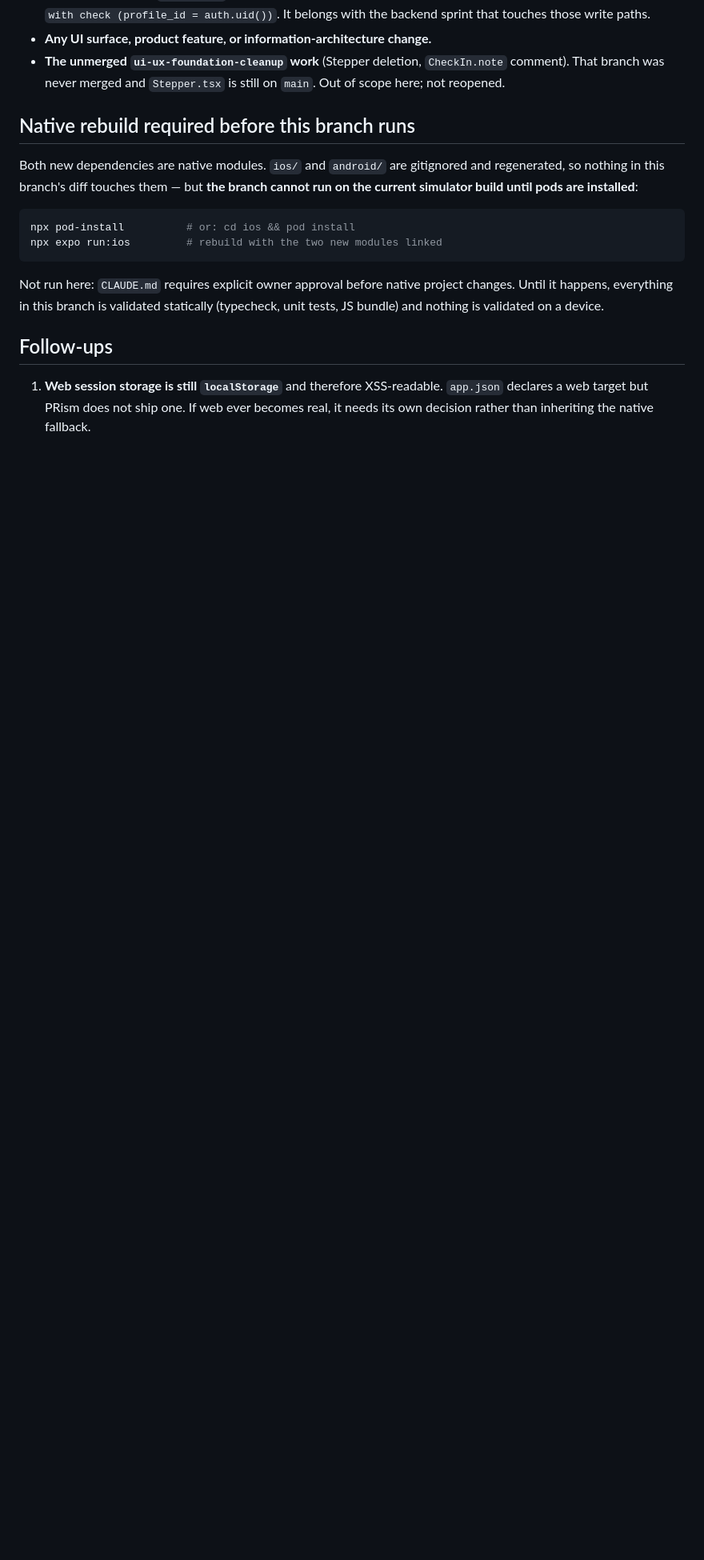
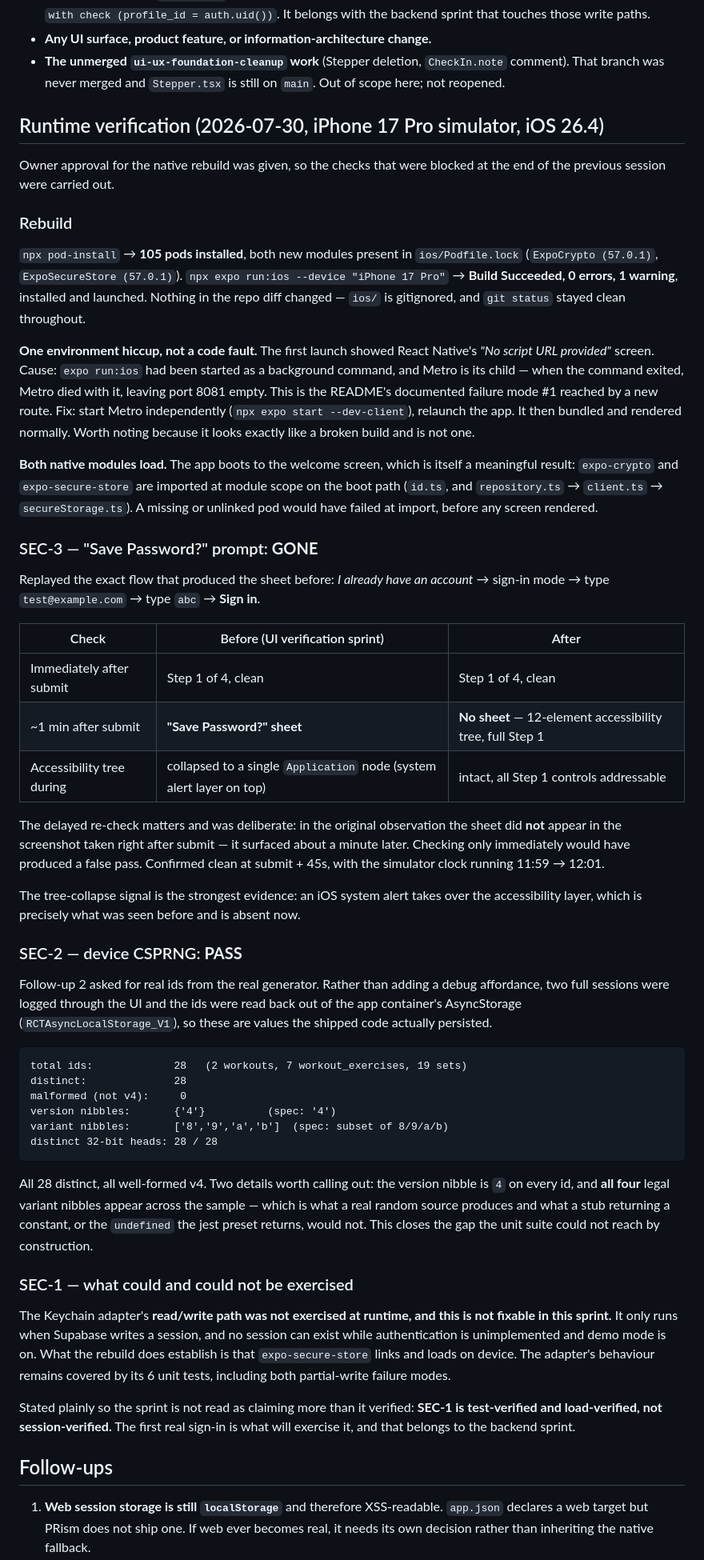
Before and after one commit to brendantr/prism, a Markdown page: Docs/sprints/2026-07-29-security-foundation.md, the part around one of its changes. Shown at 80% size. Rendered like a GitHub page; blank space fills up the shorter version.

````diff
--- a/Docs/sprints/2026-07-29-security-foundation.md
+++ b/Docs/sprints/2026-07-29-security-foundation.md
@@ -233,20 +217,80 @@ settle.
 - **The unmerged `ui-ux-foundation-cleanup` work** (Stepper deletion, `CheckIn.note` comment). That
   branch was never merged and `Stepper.tsx` is still on `main`. Out of scope here; not reopened.
 
-## Native rebuild required before this branch runs
+## Runtime verification (2026-07-30, iPhone 17 Pro simulator, iOS 26.4)
 
-Both new dependencies are native modules. `ios/` and `android/` are gitignored and regenerated, so
-nothing in this branch's diff touches them — but **the branch cannot run on the current simulator
-build until pods are installed**:
+Owner approval for the native rebuild was given, so the checks that were blocked at the end of the
+previous session were carried out.
 
-```bash
-npx pod-install          # or: cd ios && pod install
-npx expo run:ios         # rebuild with the two new modules linked
+### Rebuild
+
+`npx pod-install` → **105 pods installed**, both new modules present in `ios/Podfile.lock`
+(`ExpoCrypto (57.0.1)`, `ExpoSecureStore (57.0.1)`). `npx expo run:ios --device "iPhone 17 Pro"` →
+**Build Succeeded, 0 errors, 1 warning**, installed and launched. Nothing in the repo diff changed —
+`ios/` is gitignored, and `git status` stayed clean throughout.
+
+**One environment hiccup, not a code fault.** The first launch showed React Native's *"No script URL
+provided"* screen. Cause: `expo run:ios` had been started as a background command, and Metro is its
+child — when the command exited, Metro died with it, leaving port 8081 empty. This is the README's
+documented failure mode #1 reached by a new route. Fix: start Metro independently
+(`npx expo start --dev-client`), relaunch the app. It then bundled and rendered normally. Worth noting
+because it looks exactly like a broken build and is not one.
+
+**Both native modules load.** The app boots to the welcome screen, which is itself a meaningful
+result: `expo-crypto` and `expo-secure-store` are imported at module scope on the boot path
+(`id.ts`, and `repository.ts` → `client.ts` → `secureStorage.ts`). A missing or unlinked pod would
+have failed at import, before any screen rendered.
+
+### SEC-3 — "Save Password?" prompt: **GONE**
+
+Replayed the exact flow that produced the sheet before: *I already have an account* → sign-in mode →
+type `test@example.com` → type `abc` → **Sign in**.
+
+| Check | Before (UI verification sprint) | After |
+| --- | --- | --- |
+| Immediately after submit | Step 1 of 4, clean | Step 1 of 4, clean |
+| ~1 min after submit | **"Save Password?" sheet** | **No sheet** — 12-element accessibility tree, full Step 1 |
+| Accessibility tree during | collapsed to a single `Application` node (system alert layer on top) | intact, all Step 1 controls addressable |
+
+The delayed re-check matters and was deliberate: in the original observation the sheet did **not**
+appear in the screenshot taken right after submit — it surfaced about a minute later. Checking only
+immediately would have produced a false pass. Confirmed clean at submit + 45s, with the simulator
+clock running 11:59 → 12:01.
+
+The tree-collapse signal is the strongest evidence: an iOS system alert takes over the accessibility
+layer, which is precisely what was seen before and is absent now.
+
+### SEC-2 — device CSPRNG: **PASS**
+
+Follow-up 2 asked for real ids from the real generator. Rather than adding a debug affordance, two
+full sessions were logged through the UI and the ids were read back out of the app container's
+AsyncStorage (`RCTAsyncLocalStorage_V1`), so these are values the shipped code actually persisted.
+
+```
+total ids:             28   (2 workouts, 7 workout_exercises, 19 sets)
+distinct:              28
+malformed (not v4):     0
+version nibbles:       {'4'}          (spec: '4')
+variant nibbles:       ['8','9','a','b']  (spec: subset of 8/9/a/b)
+distinct 32-bit heads: 28 / 28
 ```
 
-Not run here: `CLAUDE.md` requires explicit owner approval before native project changes. Until it
-happens, everything in this branch is validated statically (typecheck, unit tests, JS bundle) and
-nothing is validated on a device.
+All 28 distinct, all well-formed v4. Two details worth calling out: the version nibble is `4` on every
+id, and **all four** legal variant nibbles appear across the sample — which is what a real random
+source produces and what a stub returning a constant, or the `undefined` the jest preset returns,
+would not. This closes the gap the unit suite could not reach by construction.
+
+### SEC-1 — what could and could not be exercised
+
+The Keychain adapter's **read/write path was not exercised at runtime, and this is not fixable in this
+sprint.** It only runs when Supabase writes a session, and no session can exist while authentication
+is unimplemented and demo mode is on. What the rebuild does establish is that `expo-secure-store`
+links and loads on device. The adapter's behaviour remains covered by its 6 unit tests, including both
+partial-write failure modes.
+
+Stated plainly so the sprint is not read as claiming more than it verified: **SEC-1 is
+test-verified and load-verified, not session-verified.** The first real sign-in is what will exercise
+it, and that belongs to the backend sprint.
 
 ## Follow-ups
 
````
Also changed, not shown: other parts of Docs/sprints/2026-07-29-security-foundation.md (+22 -29 lines).
